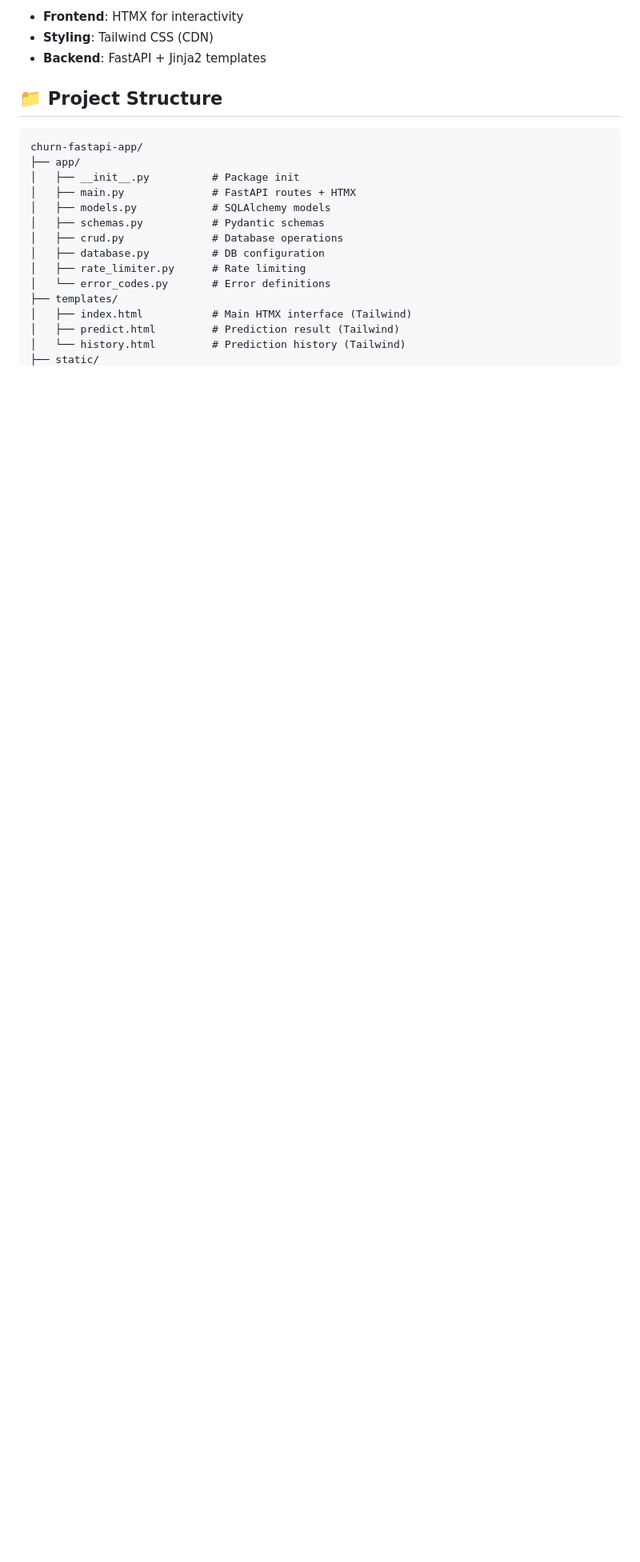
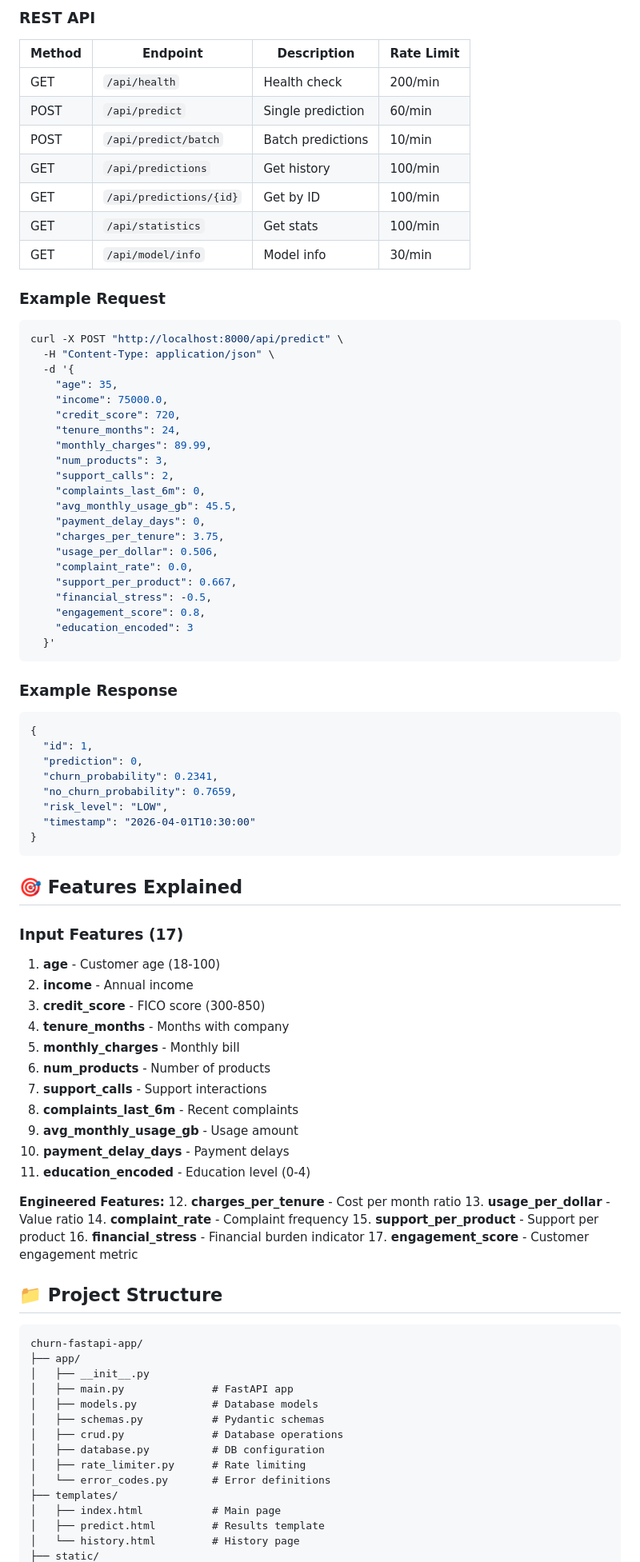
Before and after one commit to FilippoRomeo/churn-fastapi-app, a Markdown page: README.md, the part around one of its changes. Shown at 80% size. GitHub-like rendering; blank space fills up the shorter version.

Commit message:
Initial commit: Churn prediction FastAPI app with ML model

````diff
--- a/README.md
+++ b/README.md
@@ -59,22 +71,91 @@ uvicorn app.main:app --host 0.0.0.0 --port 8000 --reload
 
-- **Frontend**: HTMX for interactivity
-- **Styling**: Tailwind CSS (CDN)
-- **Backend**: FastAPI + Jinja2 templates
+### REST API
+
+| Method | Endpoint | Description | Rate Limit |
+|--------|----------|-------------|------------|
+| GET | `/api/health` | Health check | 200/min |
+| POST | `/api/predict` | Single prediction | 60/min |
+| POST | `/api/predict/batch` | Batch predictions | 10/min |
+| GET | `/api/predictions` | Get history | 100/min |
+| GET | `/api/predictions/{id}` | Get by ID | 100/min |
+| GET | `/api/statistics` | Get stats | 100/min |
+| GET | `/api/model/info` | Model info | 30/min |
+
+### Example Request
+```bash
+curl -X POST "http://localhost:8000/api/predict" \
+  -H "Content-Type: application/json" \
+  -d '{
+    "age": 35,
+    "income": 75000.0,
+    "credit_score": 720,
+    "tenure_months": 24,
+    "monthly_charges": 89.99,
+    "num_products": 3,
+    "support_calls": 2,
+    "complaints_last_6m": 0,
+    "avg_monthly_usage_gb": 45.5,
+    "payment_delay_days": 0,
+    "charges_per_tenure": 3.75,
+    "usage_per_dollar": 0.506,
+    "complaint_rate": 0.0,
+    "support_per_product": 0.667,
+    "financial_stress": -0.5,
+    "engagement_score": 0.8,
+    "education_encoded": 3
+  }'
+```
+
+### Example Response
+```json
+{
+  "id": 1,
+  "prediction": 0,
+  "churn_probability": 0.2341,
+  "no_churn_probability": 0.7659,
+  "risk_level": "LOW",
+  "timestamp": "2026-04-01T10:30:00"
+}
+```
+
+## 🎯 Features Explained
+
+### Input Features (17)
+
+1. **age** - Customer age (18-100)
+2. **income** - Annual income
+3. **credit_score** - FICO score (300-850)
+4. **tenure_months** - Months with company
+5. **monthly_charges** - Monthly bill
+6. **num_products** - Number of products
+7. **support_calls** - Support interactions
+8. **complaints_last_6m** - Recent complaints
+9. **avg_monthly_usage_gb** - Usage amount
+10. **payment_delay_days** - Payment delays
+11. **education_encoded** - Education level (0-4)
+
+**Engineered Features:**
+12. **charges_per_tenure** - Cost per month ratio
+13. **usage_per_dollar** - Value ratio
+14. **complaint_rate** - Complaint frequency
+15. **support_per_product** - Support per product
+16. **financial_stress** - Financial burden indicator
+17. **engagement_score** - Customer engagement metric
 
 ## 📁 Project Structure
 ```
 churn-fastapi-app/
 ├── app/
-│   ├── __init__.py          # Package init
-│   ├── main.py              # FastAPI routes + HTMX
-│   ├── models.py            # SQLAlchemy models
+│   ├── __init__.py
+│   ├── main.py              # FastAPI app
+│   ├── models.py            # Database models
 │   ├── schemas.py           # Pydantic schemas
 │   ├── crud.py              # Database operations
 │   ├── database.py          # DB configuration
 │   ├── rate_limiter.py      # Rate limiting
 │   └── error_codes.py       # Error definitions
 ├── templates/
-│   ├── index.html           # Main HTMX interface (Tailwind)
-│   ├── predict.html         # Prediction result (Tailwind)
-│   └── history.html         # Prediction history (Tailwind)
+│   ├── index.html           # Main page
+│   ├── predict.html         # Results template
+│   └── history.html         # History page
 ├── static/
````
Also changed, not shown: other parts of README.md (+124 -72 lines).
